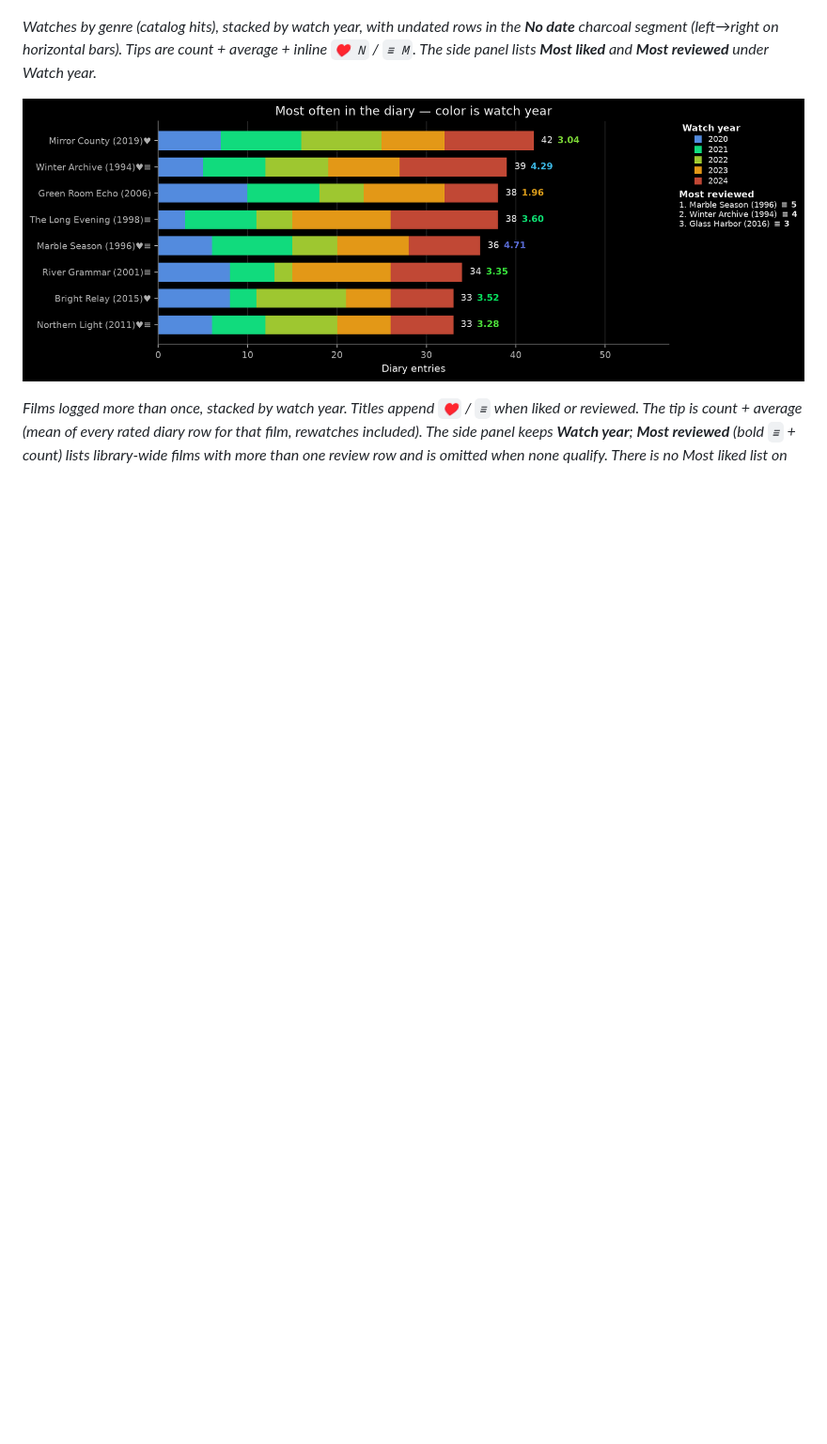
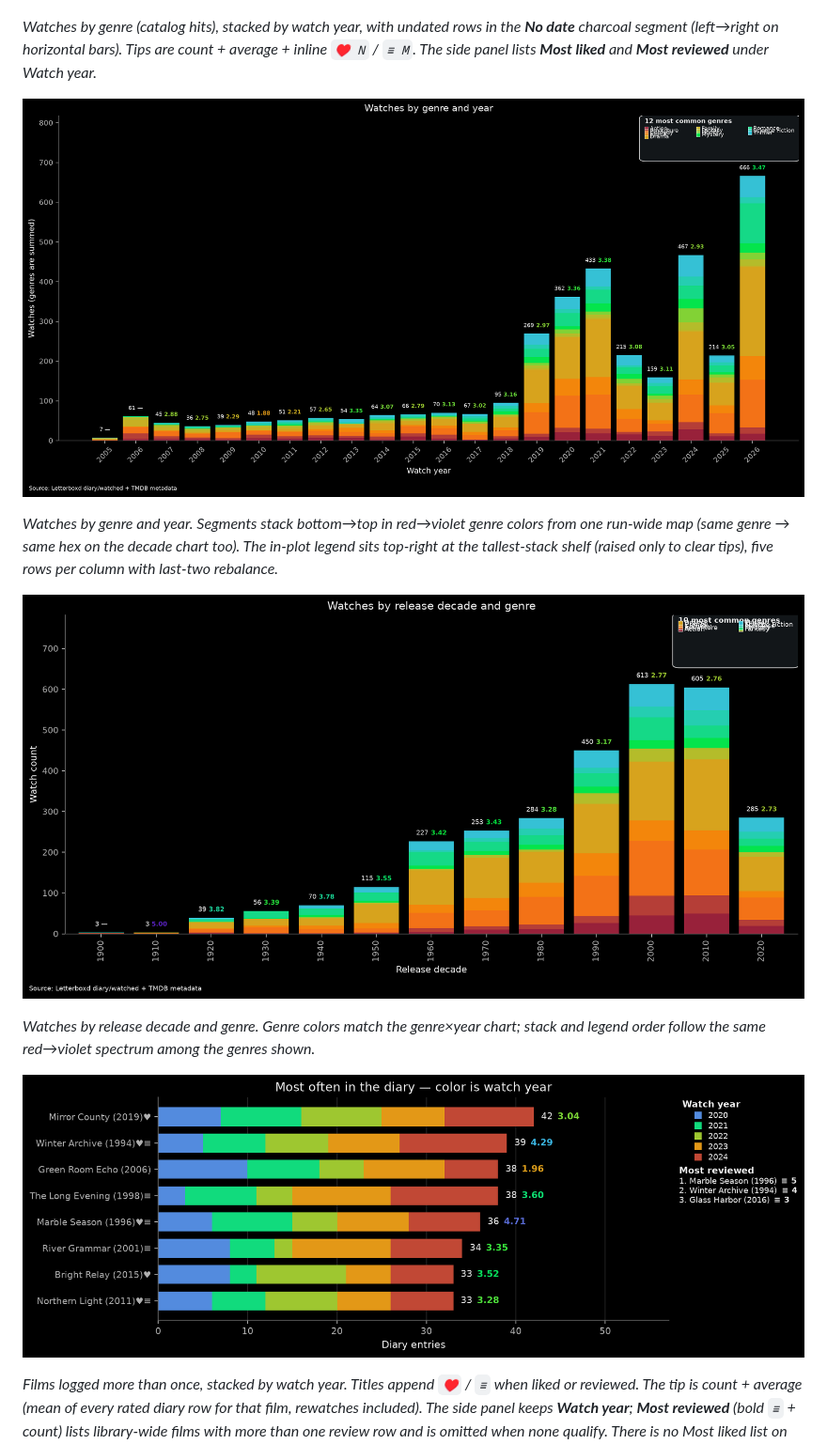
Before and after one commit to pretendless/LetterboxdStats, a Markdown page: README.md, the part around one of its changes. Shown at 94% size. Rendered like a GitHub page; pictures changed too: docs/images/watches-by-genre-and-year.png (added), docs/images/watches-by-release-decade-and-genre.png (added); blank space fills up the shorter version.

```diff
--- a/README.md
+++ b/README.md
@@ -47,6 +47,14 @@ You send the ZIP from Letterboxd → Settings → Import & Export → Export You
 ![Horizontal bars of watches by genre, stacked by watch year, with No date and Most liked / Most reviewed](docs/images/watches-by-genre.png)
 
 *Watches by genre (catalog hits), stacked by watch year, with undated rows in the **No date** charcoal segment (left→right on horizontal bars). Tips are count + average + inline `♥ N` / `≡ M`. The side panel lists **Most liked** and **Most reviewed** under Watch year.*
+
+![Stacked columns of watches by genre within each watch year, red-to-violet genre spectrum, top-right legend](docs/images/watches-by-genre-and-year.png)
+
+*Watches by genre and year. Segments stack bottom→top in red→violet genre colors from one run-wide map (same genre → same hex on the decade chart too). The in-plot legend sits top-right at the tallest-stack shelf (raised only to clear tips), five rows per column with last-two rebalance.*
+
+![Stacked columns of watches by release decade and genre with matching spectrum colors](docs/images/watches-by-release-decade-and-genre.png)
+
+*Watches by release decade and genre. Genre colors match the genre×year chart; stack and legend order follow the same red→violet spectrum among the genres shown.*
 
 ![Horizontal bars of films that appear more than once, with ♥ / ≡ on titles](docs/images/top-rewatches.png)
 
```
Also changed, not shown: other parts of README.md (+2 -2 lines), AGENTS.md (+4 -0 lines), docs/images/watches-by-year.png, 6 other files.
